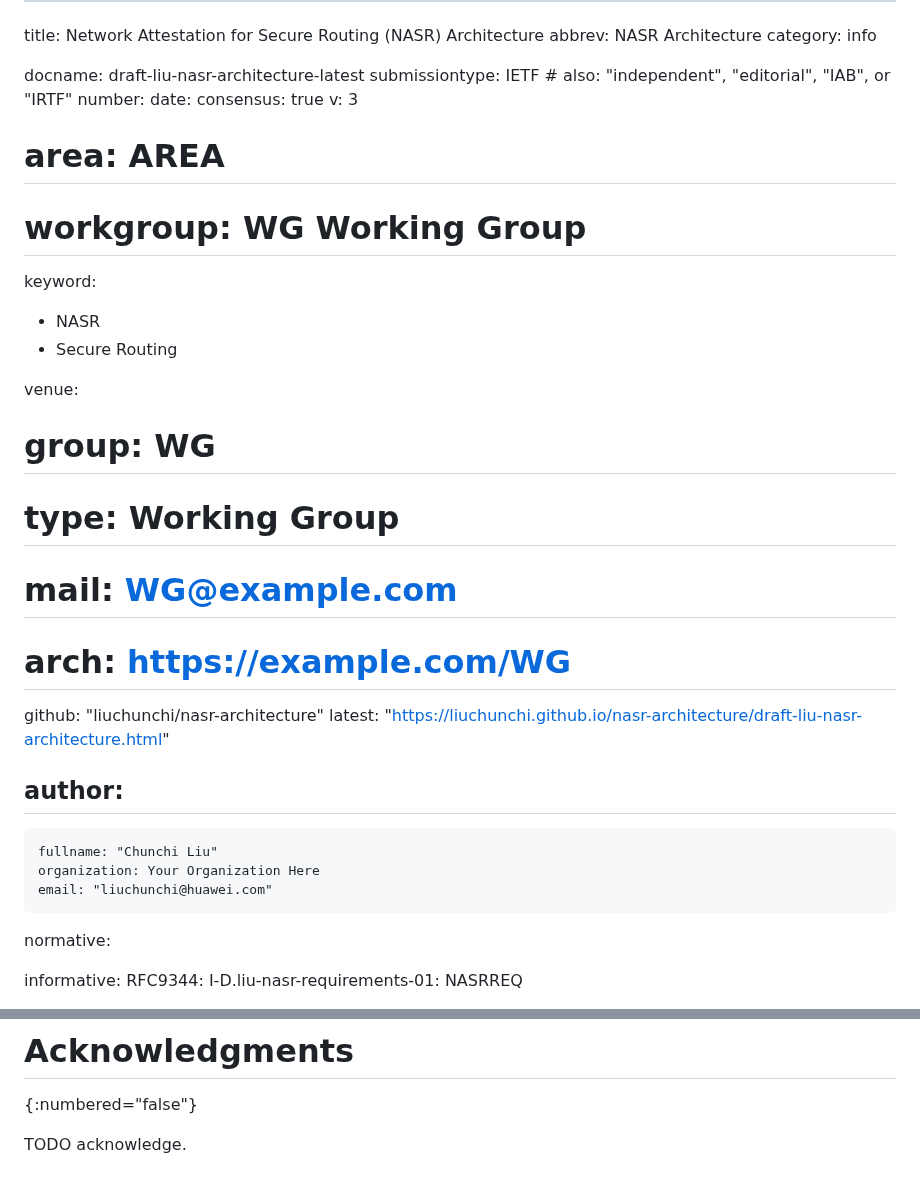
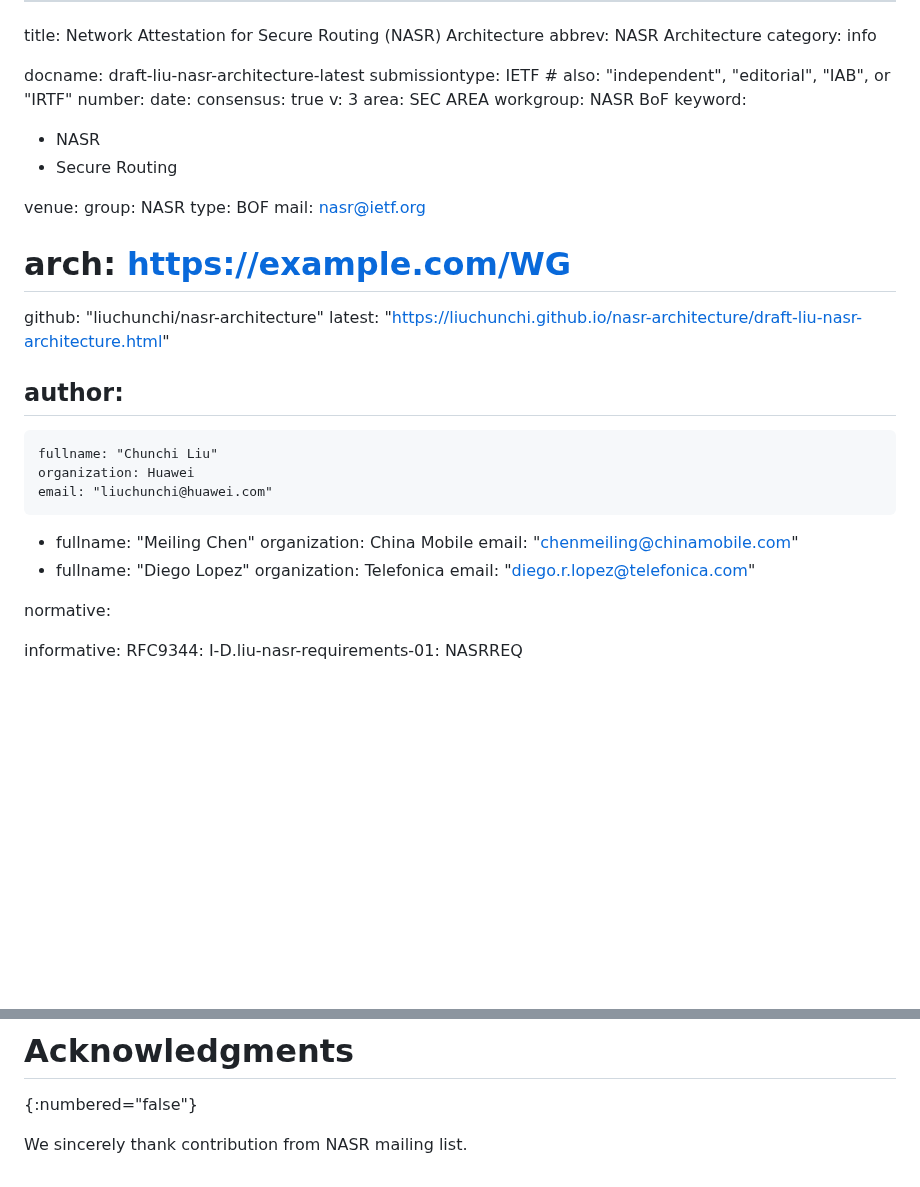
Before and after one commit to liuchunchi/nasr-architecture, a Markdown page: draft-liu-nasr-architecture.md, 2 parts joined by grey strips. Drawn GitHub-style; blank space fills up the shorter version.

Commit message:
information update

```diff
--- a/draft-liu-nasr-architecture.md
+++ b/draft-liu-nasr-architecture.md
@@ -9,16 +9,16 @@ number:
 date:
 consensus: true
 v: 3
-# area: AREA
-# workgroup: WG Working Group
+area: SEC AREA
+workgroup: NASR BoF
 keyword:
  - NASR
  - Secure Routing
 
 venue:
-#  group: WG
-#  type: Working Group
-#  mail: WG@example.com
+group: NASR
+type: BOF
+mail: nasr@ietf.org
 #  arch: https://example.com/WG
   github: "liuchunchi/nasr-architecture"
   latest: "https://liuchunchi.github.io/nasr-architecture/draft-liu-nasr-architecture.html"
@@ -26,8 +26,16 @@ venue:
 author:
  -
     fullname: "Chunchi Liu"
-    organization: Your Organization Here
+    organization: Huawei
     email: "liuchunchi@huawei.com"
+ -
+    fullname: "Meiling Chen"
+    organization: China Mobile
+    email: "chenmeiling@chinamobile.com"
+ -
+    fullname: "Diego Lopez"
+    organization: Telefonica
+    email: "diego.r.lopez@telefonica.com"
 
 normative:
 
@@ -257,4 +265,4 @@ This document has no IANA actions.
 # Acknowledgments
 {:numbered="false"}
 
-TODO acknowledge.
+We sincerely thank contribution from NASR mailing list.
```
